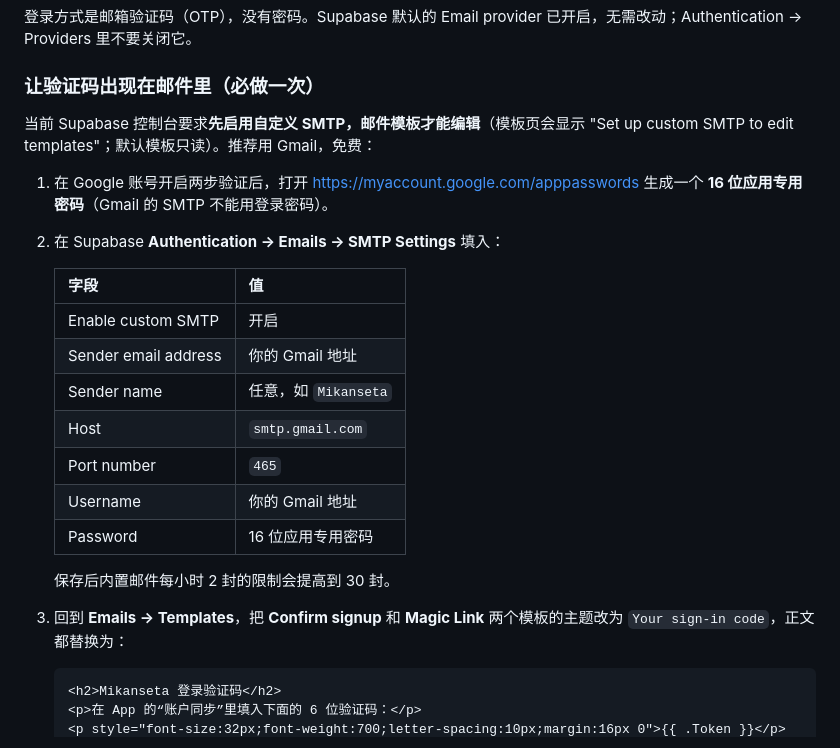
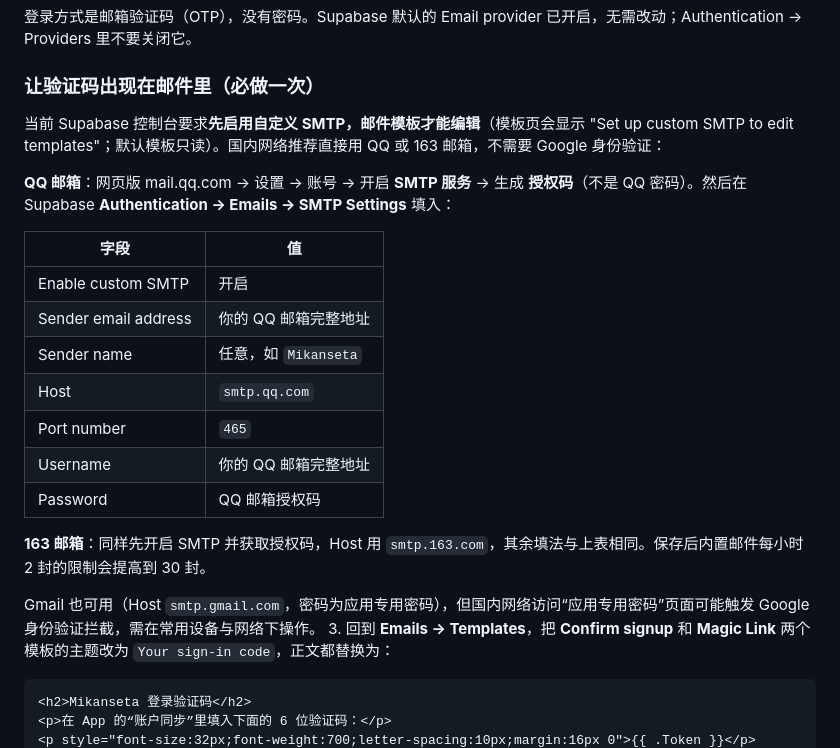
Before and after one commit to BingyanStudio/Mikansei, a Markdown page: Mikanseta/Documentation/SUPABASE_SETUP.md, the part around the change. Drawn GitHub-style.

Commit message:
docs: prefer QQ/163 SMTP for the China network
Gmail's app-password page triggers Google's identity challenge from
unfamiliar networks, so document QQ Mail (smtp.qq.com:465, auth code)
and 163 (smtp.163.com) as the primary custom-SMTP options, keeping
Gmail as a fallback.

````diff
--- a/Mikanseta/Documentation/SUPABASE_SETUP.md
+++ b/Mikanseta/Documentation/SUPABASE_SETUP.md
@@ -22,22 +22,23 @@ Mikanseta 0.3.0 (5) 起支持登录 Supabase 账号，同一账号的 iPhone、
 
 ### 让验证码出现在邮件里（必做一次）
 
-当前 Supabase 控制台要求**先启用自定义 SMTP，邮件模板才能编辑**（模板页会显示 "Set up custom SMTP to edit templates"；默认模板只读）。推荐用 Gmail，免费：
+当前 Supabase 控制台要求**先启用自定义 SMTP，邮件模板才能编辑**（模板页会显示 "Set up custom SMTP to edit templates"；默认模板只读）。国内网络推荐直接用 QQ 或 163 邮箱，不需要 Google 身份验证：
 
-1. 在 Google 账号开启两步验证后，打开 <https://myaccount.google.com/apppasswords> 生成一个 **16 位应用专用密码**（Gmail 的 SMTP 不能用登录密码）。
-2. 在 Supabase **Authentication → Emails → SMTP Settings** 填入：
+**QQ 邮箱**：网页版 mail.qq.com → 设置 → 账号 → 开启 **SMTP 服务** → 生成 **授权码**（不是 QQ 密码）。然后在 Supabase **Authentication → Emails → SMTP Settings** 填入：
 
-   | 字段 | 值 |
-   | --- | --- |
-   | Enable custom SMTP | 开启 |
-   | Sender email address | 你的 Gmail 地址 |
-   | Sender name | 任意，如 `Mikanseta` |
-   | Host | `smtp.gmail.com` |
-   | Port number | `465` |
-   | Username | 你的 Gmail 地址 |
-   | Password | 16 位应用专用密码 |
+| 字段 | 值 |
+| --- | --- |
+| Enable custom SMTP | 开启 |
+| Sender email address | 你的 QQ 邮箱完整地址 |
+| Sender name | 任意，如 `Mikanseta` |
+| Host | `smtp.qq.com` |
+| Port number | `465` |
+| Username | 你的 QQ 邮箱完整地址 |
+| Password | QQ 邮箱授权码 |
 
-   保存后内置邮件每小时 2 封的限制会提高到 30 封。
+**163 邮箱**：同样先开启 SMTP 并获取授权码，Host 用 `smtp.163.com`，其余填法与上表相同。保存后内置邮件每小时 2 封的限制会提高到 30 封。
+
+Gmail 也可用（Host `smtp.gmail.com`，密码为应用专用密码），但国内网络访问“应用专用密码”页面可能触发 Google 身份验证拦截，需在常用设备与网络下操作。
 3. 回到 **Emails → Templates**，把 **Confirm signup** 和 **Magic Link** 两个模板的主题改为 `Your sign-in code`，正文都替换为：
 
    ```html
````
